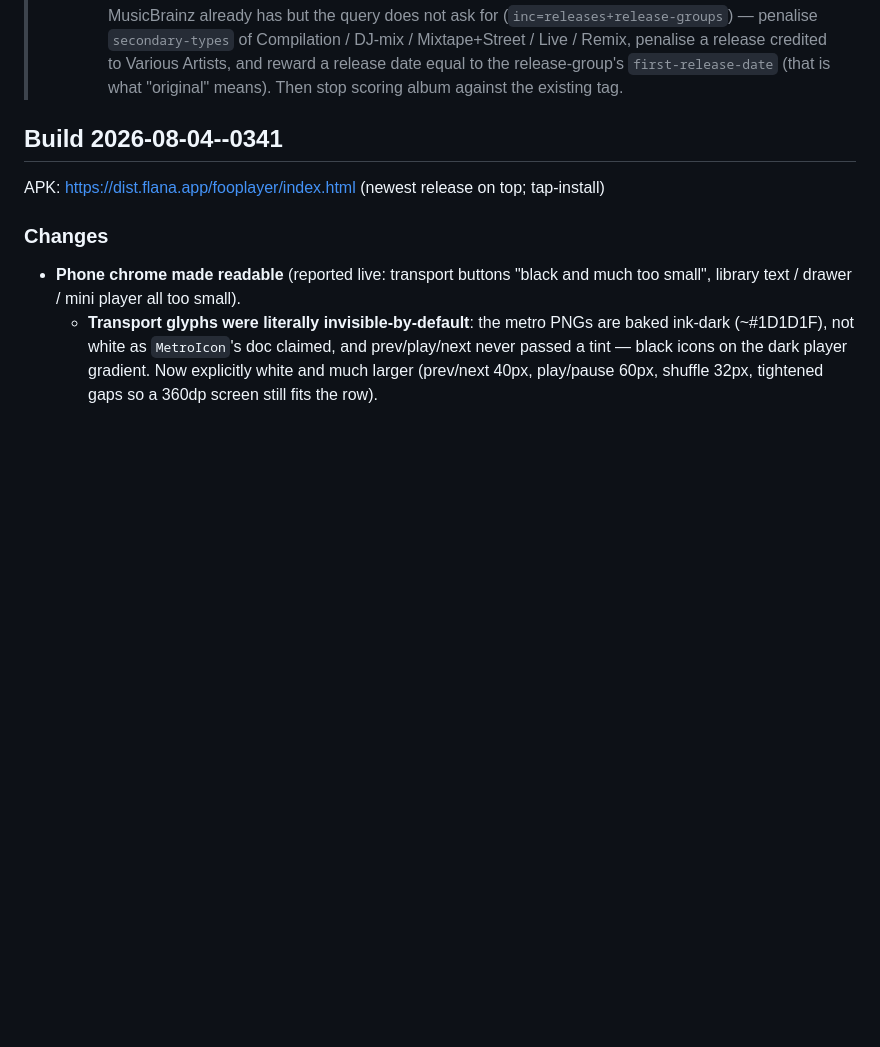
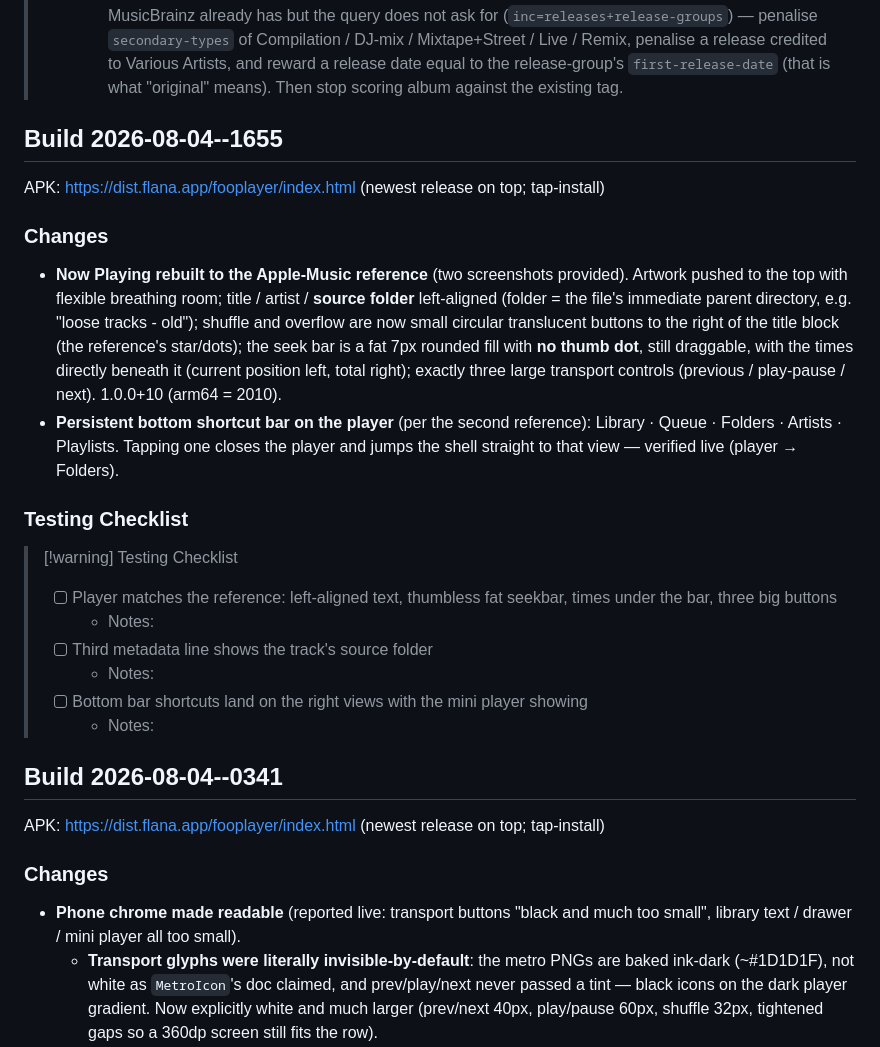
Before and after one commit to mklod/fooplayer, a Markdown page: CHANGELOG.md, the part around the change. Drawn GitHub-style; blank space fills up the shorter version.

Commit message:
docs: build 2026-08-04--1655 — Apple-Music-style player + bottom shortcut bar
Co-Authored-By: Claude Fable 5 <noreply@anthropic.com>
Claude-Session: https://claude.ai/code/session_011zjpfUtVmccYBbQinxQzKZ

```diff
--- a/CHANGELOG.md
+++ b/CHANGELOG.md
@@ -40,6 +40,37 @@
 >   penalise a release credited to Various Artists, and reward a release date
 >   equal to the release-group's `first-release-date` (that is what "original"
 >   means). Then stop scoring album against the existing tag.
+
+## Build 2026-08-04--1655
+
+APK: https://dist.flana.app/fooplayer/index.html (newest release on top; tap-install)
+
+### Changes
+
+- **Now Playing rebuilt to the Apple-Music reference** (two screenshots
+  provided). Artwork pushed to the top with flexible breathing room;
+  title / artist / **source folder** left-aligned (folder = the file's
+  immediate parent directory, e.g. "loose tracks - old"); shuffle and
+  overflow are now small circular translucent buttons to the right of the
+  title block (the reference's star/dots); the seek bar is a fat 7px
+  rounded fill with **no thumb dot**, still draggable, with the times
+  directly beneath it (current position left, total right); exactly three
+  large transport controls (previous / play-pause / next). 1.0.0+10
+  (arm64 = 2010).
+- **Persistent bottom shortcut bar on the player** (per the second
+  reference): Library · Queue · Folders · Artists · Playlists. Tapping one
+  closes the player and jumps the shell straight to that view — verified
+  live (player → Folders).
+
+### Testing Checklist
+
+> [!warning] Testing Checklist
+> - [ ] Player matches the reference: left-aligned text, thumbless fat seekbar, times under the bar, three big buttons
+>   - Notes:
+> - [ ] Third metadata line shows the track's source folder
+>   - Notes:
+> - [ ] Bottom bar shortcuts land on the right views with the mini player showing
+>   - Notes:
 
 ## Build 2026-08-04--0341
 
```
